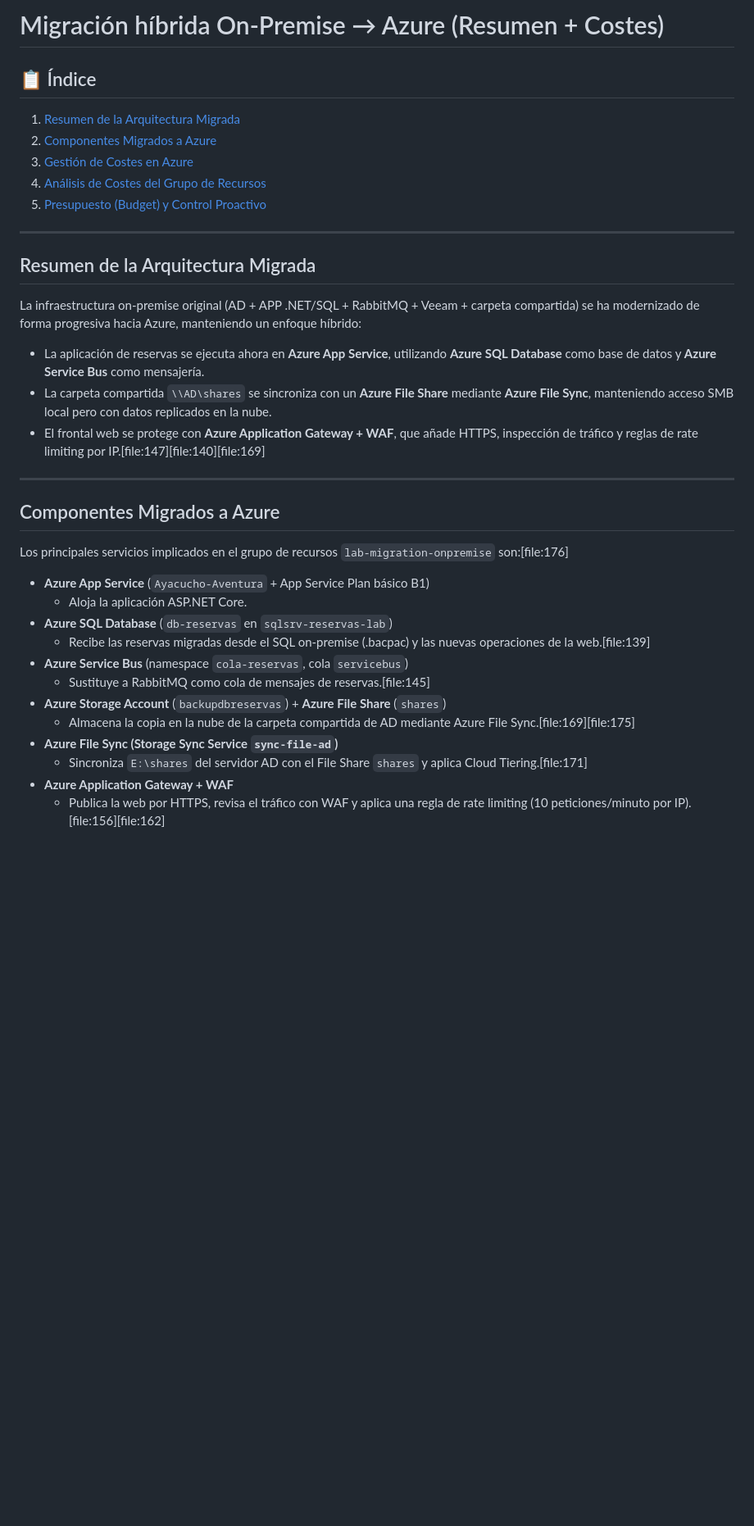
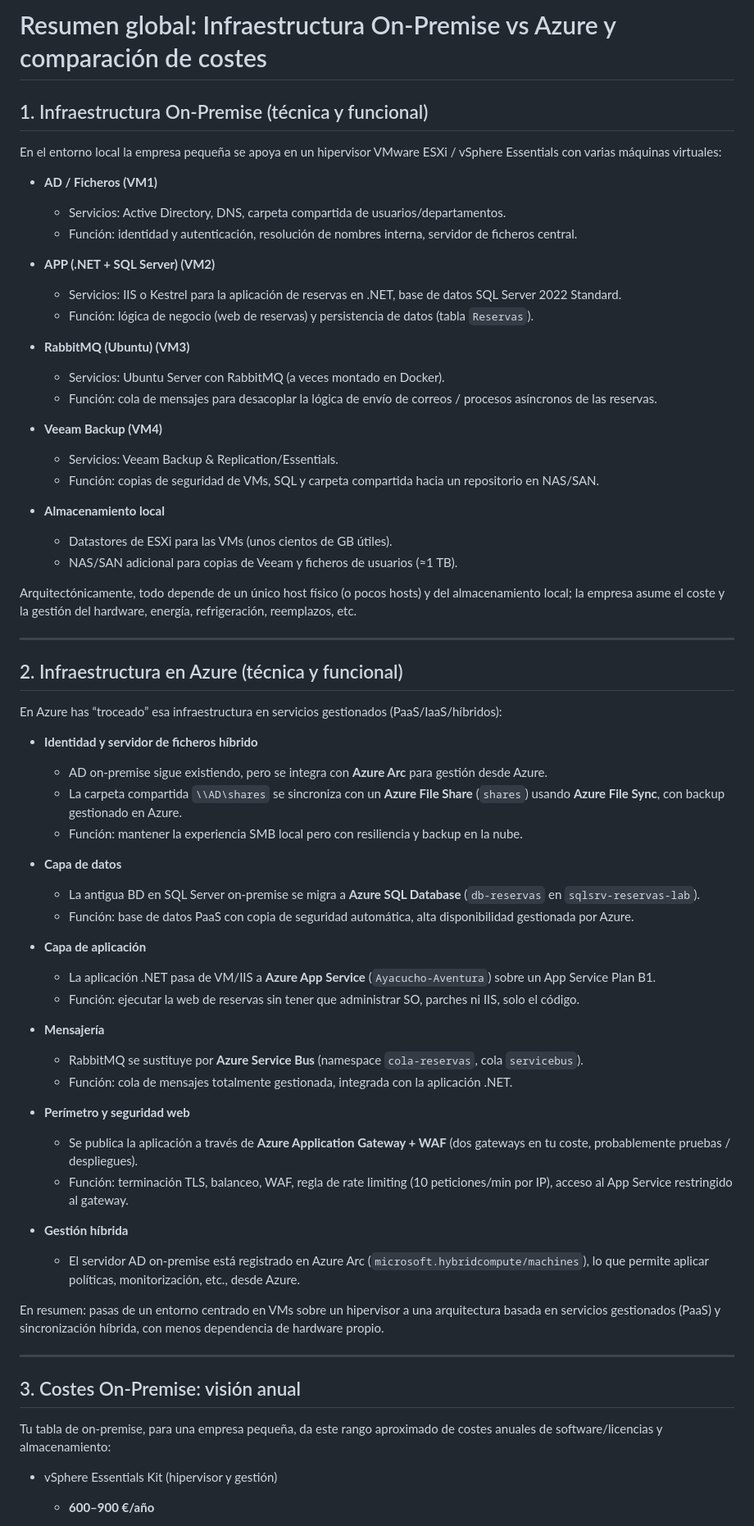
Before and after one commit to fabricioAaron/portfolio-azure, a Markdown page: proyecto06-migración Infra On-Premise a Azure/README.md, the part around one of its changes. Shown at 82% size. GitHub-like rendering; blank space fills up the shorter version.

```diff
--- a/proyecto06-migración Infra On-Premise a Azure/README.md
+++ b/proyecto06-migración Infra On-Premise a Azure/README.md
@@ -1,38 +1,69 @@
-# Migración híbrida On‑Premise → Azure (Resumen + Costes)
+# Resumen global: Infraestructura On‑Premise vs Azure y comparación de costes
 
-## 📋 Índice
+## 1. Infraestructura On‑Premise (técnica y funcional)
 
-1. [Resumen de la Arquitectura Migrada](#resumen-de-la-arquitectura-migrada)
-2. [Componentes Migrados a Azure](#componentes-migrados-a-azure)
-3. [Gestión de Costes en Azure](#gestion-de-costes-en-azure)
-4. [Análisis de Costes del Grupo de Recursos](#analisis-de-costes-del-grupo-de-recursos)
-5. [Presupuesto (Budget) y Control Proactivo](#presupuesto-budget-y-control-proactivo)
+En el entorno local la empresa pequeña se apoya en un hipervisor VMware ESXi / vSphere Essentials con varias máquinas virtuales:
+
+- **AD / Ficheros (VM1)**
+  - Servicios: Active Directory, DNS, carpeta compartida de usuarios/departamentos.
+  - Función: identidad y autenticación, resolución de nombres interna, servidor de ficheros central.
+
+- **APP (.NET + SQL Server) (VM2)**
+  - Servicios: IIS o Kestrel para la aplicación de reservas en .NET, base de datos SQL Server 2022 Standard.
+  - Función: lógica de negocio (web de reservas) y persistencia de datos (tabla `Reservas`).
+
+- **RabbitMQ (Ubuntu) (VM3)**
+  - Servicios: Ubuntu Server con RabbitMQ (a veces montado en Docker).
+  - Función: cola de mensajes para desacoplar la lógica de envío de correos / procesos asíncronos de las reservas.
+
+- **Veeam Backup (VM4)**
+  - Servicios: Veeam Backup & Replication/Essentials.
+  - Función: copias de seguridad de VMs, SQL y carpeta compartida hacia un repositorio en NAS/SAN.
+
+- **Almacenamiento local**
+  - Datastores de ESXi para las VMs (unos cientos de GB útiles).
+  - NAS/SAN adicional para copias de Veeam y ficheros de usuarios (≈1 TB).
+
+Arquitectónicamente, todo depende de un único host físico (o pocos hosts) y del almacenamiento local; la empresa asume el coste y la gestión del hardware, energía, refrigeración, reemplazos, etc.
 
 ---
 
-## Resumen de la Arquitectura Migrada
+## 2. Infraestructura en Azure (técnica y funcional)
 
-La infraestructura on‑premise original (AD + APP .NET/SQL + RabbitMQ + Veeam + carpeta compartida) se ha modernizado de forma progresiva hacia Azure, manteniendo un enfoque híbrido:
-- La aplicación de reservas se ejecuta ahora en **Azure App Service**, utilizando **Azure SQL Database** como base de datos y **Azure Service Bus** como mensajería.
-- La carpeta compartida `\\AD\shares` se sincroniza con un **Azure File Share** mediante **Azure File Sync**, manteniendo acceso SMB local pero con datos replicados en la nube.
-- El frontal web se protege con **Azure Application Gateway + WAF**, que añade HTTPS, inspección de tráfico y reglas de rate limiting por IP.[file:147][file:140][file:169]
+En Azure has “troceado” esa infraestructura en servicios gestionados (PaaS/IaaS/híbridos):
+
+- **Identidad y servidor de ficheros híbrido**
+  - AD on‑premise sigue existiendo, pero se integra con **Azure Arc** para gestión desde Azure.
+  - La carpeta compartida `\\AD\shares` se sincroniza con un **Azure File Share** (`shares`) usando **Azure File Sync**, con backup gestionado en Azure.
+  - Función: mantener la experiencia SMB local pero con resiliencia y backup en la nube.
+
+- **Capa de datos**
+  - La antigua BD en SQL Server on‑premise se migra a **Azure SQL Database** (`db-reservas` en `sqlsrv-reservas-lab`).
+  - Función: base de datos PaaS con copia de seguridad automática, alta disponibilidad gestionada por Azure.
+
+- **Capa de aplicación**
+  - La aplicación .NET pasa de VM/IIS a **Azure App Service** (`Ayacucho-Aventura`) sobre un App Service Plan B1.
+  - Función: ejecutar la web de reservas sin tener que administrar SO, parches ni IIS, solo el código.
+
+- **Mensajería**
+  - RabbitMQ se sustituye por **Azure Service Bus** (namespace `cola-reservas`, cola `servicebus`).
+  - Función: cola de mensajes totalmente gestionada, integrada con la aplicación .NET.
+
+- **Perímetro y seguridad web**
+  - Se publica la aplicación a través de **Azure Application Gateway + WAF** (dos gateways en tu coste, probablemente pruebas / despliegues).
+  - Función: terminación TLS, balanceo, WAF, regla de rate limiting (10 peticiones/min por IP), acceso al App Service restringido al gateway.
+
+- **Gestión híbrida**
+  - El servidor AD on‑premise está registrado en Azure Arc (`microsoft.hybridcompute/machines`), lo que permite aplicar políticas, monitorización, etc., desde Azure.
+
+En resumen: pasas de un entorno centrado en VMs sobre un hipervisor a una arquitectura basada en servicios gestionados (PaaS) y sincronización híbrida, con menos dependencia de hardware propio.
 
 ---
 
-## Componentes Migrados a Azure
+## 3. Costes On‑Premise: visión anual
 
-Los principales servicios implicados en el grupo de recursos `lab-migration-onpremise` son:[file:176]
+Tu tabla de on‑premise, para una empresa pequeña, da este rango aproximado de costes anuales de software/licencias y almacenamiento:
 
-- **Azure App Service** (`Ayacucho-Aventura` + App Service Plan básico B1)
-  - Aloja la aplicación ASP.NET Core.
-- **Azure SQL Database** (`db-reservas` en `sqlsrv-reservas-lab`)
-  - Recibe las reservas migradas desde el SQL on‑premise (.bacpac) y las nuevas operaciones de la web.[file:139]
-- **Azure Service Bus** (namespace `cola-reservas`, cola `servicebus`)
-  - Sustituye a RabbitMQ como cola de mensajes de reservas.[file:145]
-- **Azure Storage Account** (`backupdbreservas`) + **Azure File Share** (`shares`)
-  - Almacena la copia en la nube de la carpeta compartida de AD mediante Azure File Sync.[file:169][file:175]
-- **Azure File Sync (Storage Sync Service `sync-file-ad`)**
-  - Sincroniza `E:\shares` del servidor AD con el File Share `shares` y aplica Cloud Tiering.[file:171]
-- **Azure Application Gateway + WAF**
-  - Publica la web por HTTPS, revisa el tráfico con WAF y aplica una regla de rate limiting (10 peticiones/minuto por IP).[file:156][file:162]
+- vSphere Essentials Kit (hipervisor y gestión)
+  - **600–900 €/año**
 
```
Also changed, not shown: other parts of proyecto06-migración Infra On-Premise a Azure/README.md (+69 -39 lines).
